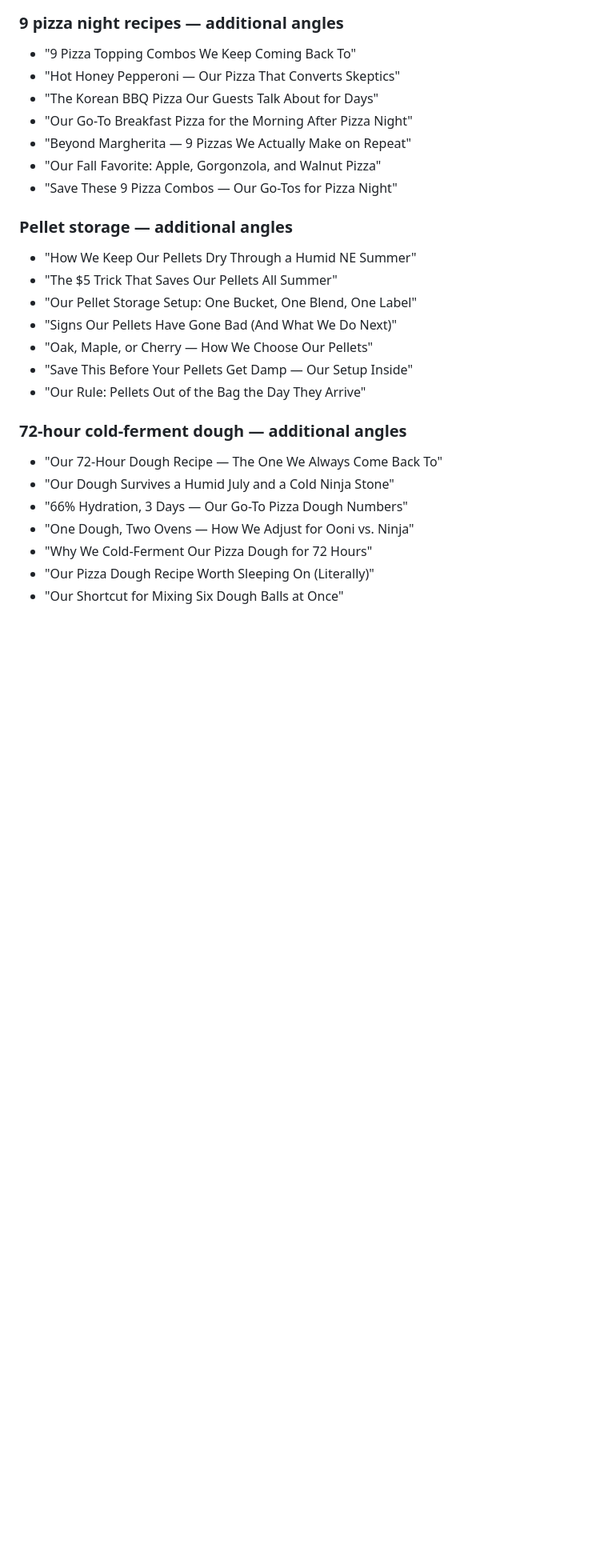
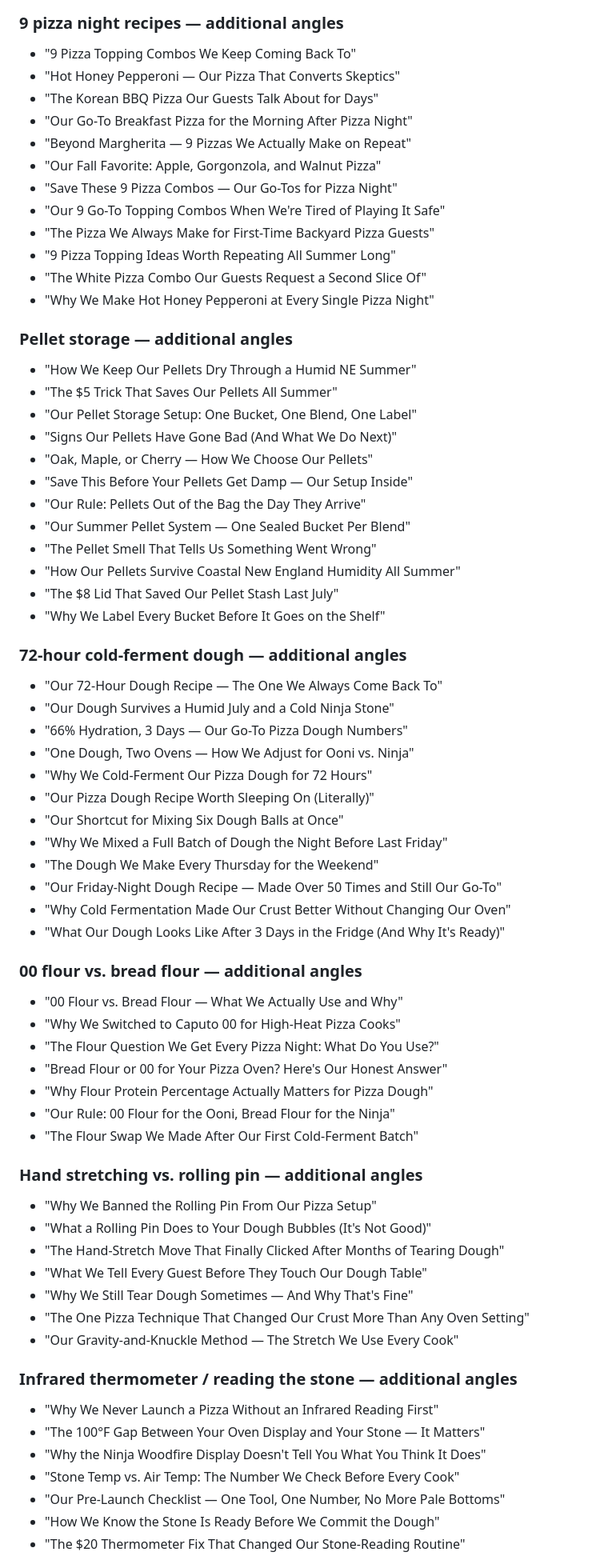
Before and after one commit to mjspinney-star/new-england-crust, a Markdown page: Pinterest/pinterest-pin-queue.md, the part around one of its changes. Shown at 80% size. Drawn GitHub-style; blank space fills up the shorter version.

Commit message:
Added Pinterest headline ideas

```diff
--- a/Pinterest/pinterest-pin-queue.md
+++ b/Pinterest/pinterest-pin-queue.md
@@ -359,6 +394,11 @@ Use exactly one of these:
 - "Beyond Margherita — 9 Pizzas We Actually Make on Repeat"
 - "Our Fall Favorite: Apple, Gorgonzola, and Walnut Pizza"
 - "Save These 9 Pizza Combos — Our Go-Tos for Pizza Night"
+- "Our 9 Go-To Topping Combos When We're Tired of Playing It Safe"
+- "The Pizza We Always Make for First-Time Backyard Pizza Guests"
+- "9 Pizza Topping Ideas Worth Repeating All Summer Long"
+- "The White Pizza Combo Our Guests Request a Second Slice Of"
+- "Why We Make Hot Honey Pepperoni at Every Single Pizza Night"
 
 ### Pellet storage — additional angles
 - "How We Keep Our Pellets Dry Through a Humid NE Summer"
@@ -368,6 +408,11 @@ Use exactly one of these:
 - "Oak, Maple, or Cherry — How We Choose Our Pellets"
 - "Save This Before Your Pellets Get Damp — Our Setup Inside"
 - "Our Rule: Pellets Out of the Bag the Day They Arrive"
+- "Our Summer Pellet System — One Sealed Bucket Per Blend"
+- "The Pellet Smell That Tells Us Something Went Wrong"
+- "How Our Pellets Survive Coastal New England Humidity All Summer"
+- "The $8 Lid That Saved Our Pellet Stash Last July"
+- "Why We Label Every Bucket Before It Goes on the Shelf"
 
 ### 72-hour cold-ferment dough — additional angles
 - "Our 72-Hour Dough Recipe — The One We Always Come Back To"
@@ -377,3 +422,36 @@ Use exactly one of these:
 - "Why We Cold-Ferment Our Pizza Dough for 72 Hours"
 - "Our Pizza Dough Recipe Worth Sleeping On (Literally)"
 - "Our Shortcut for Mixing Six Dough Balls at Once"
+- "Why We Mixed a Full Batch of Dough the Night Before Last Friday"
+- "The Dough We Make Every Thursday for the Weekend"
+- "Our Friday-Night Dough Recipe — Made Over 50 Times and Still Our Go-To"
+- "Why Cold Fermentation Made Our Crust Better Without Changing Our Oven"
+- "What Our Dough Looks Like After 3 Days in the Fridge (And Why It's Ready)"
+
+### 00 flour vs. bread flour — additional angles
+- "00 Flour vs. Bread Flour — What We Actually Use and Why"
+- "Why We Switched to Caputo 00 for High-Heat Pizza Cooks"
+- "The Flour Question We Get Every Pizza Night: What Do You Use?"
+- "Bread Flour or 00 for Your Pizza Oven? Here's Our Honest Answer"
+- "Why Flour Protein Percentage Actually Matters for Pizza Dough"
+- "Our Rule: 00 Flour for the Ooni, Bread Flour for the Ninja"
+- "The Flour Swap We Made After Our First Cold-Ferment Batch"
+
+### Hand stretching vs. rolling pin — additional angles
+- "Why We Banned the Rolling Pin From Our Pizza Setup"
+- "What a Rolling Pin Does to Your Dough Bubbles (It's Not Good)"
+- "The Hand-Stretch Move That Finally Clicked After Months of Tearing Dough"
+- "What We Tell Every Guest Before They Touch Our Dough Table"
+- "Why We Still Tear Dough Sometimes — And Why That's Fine"
+- "The One Pizza Technique That Changed Our Crust More Than Any Oven Setting"
+- "Our Gravity-and-Knuckle Method — The Stretch We Use Every Cook"
+
+### Infrared thermometer / reading the stone — additional angles
+- "Why We Never Launch a Pizza Without an Infrared Reading First"
+- "The 100°F Gap Between Your Oven Display and Your Stone — It Matters"
+- "Why the Ninja Woodfire Display Doesn't Tell You What You Think It Does"
+- "Stone Temp vs. Air Temp: The Number We Check Before Every Cook"
+- "Our Pre-Launch Checklist — One Tool, One Number, No More Pale Bottoms"
+- "How We Know the Stone Is Ready Before We Commit the Dough"
+- "The $20 Thermometer Fix That Changed Our Stone-Reading Routine"
+
```
Also changed, not shown: other parts of Pinterest/pinterest-pin-queue.md (+43 -0 lines).
